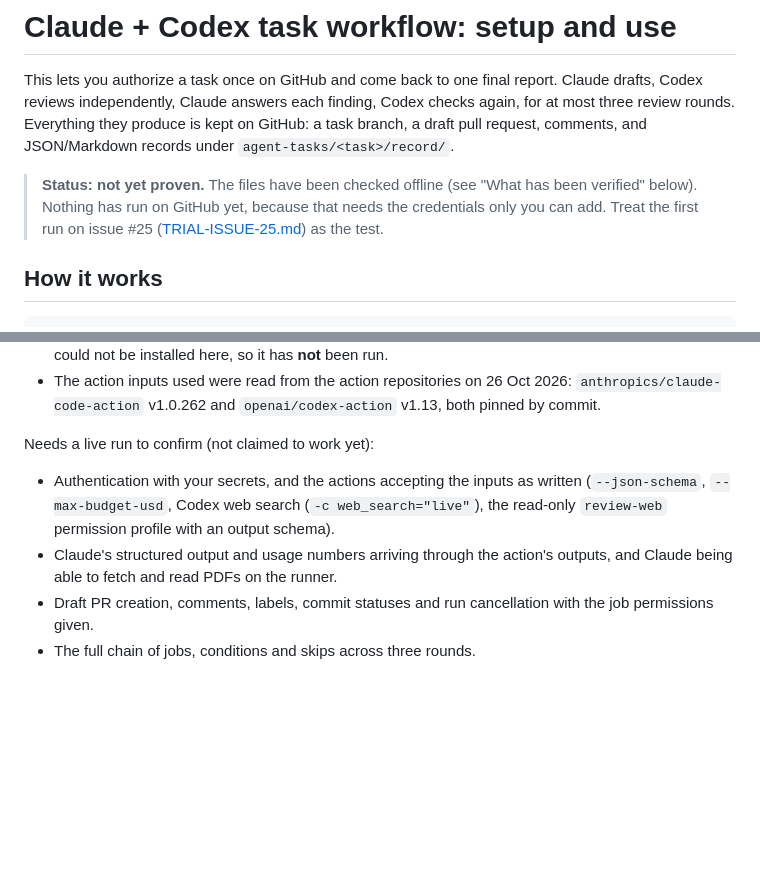
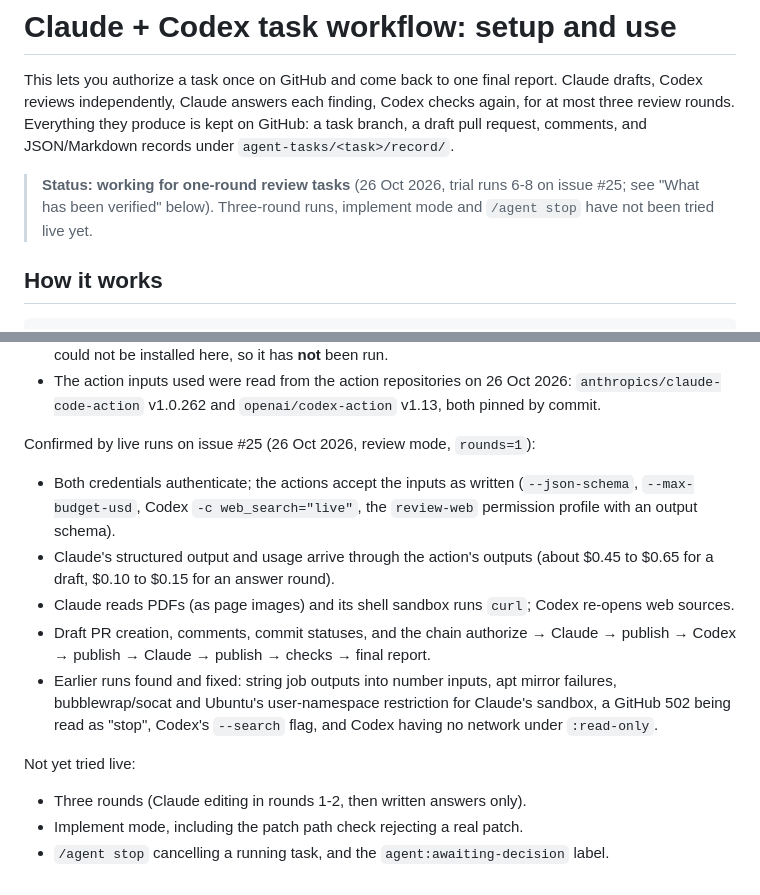
Before and after one commit to ksai4u-glitch/Taswira, a Markdown page: .github/agents/SETUP.md, 2 parts joined by grey strips. GitHub-like rendering; blank space fills up the shorter version.

Commit message:
Record what the live trials on #25 confirmed
Co-Authored-By: Claude Opus 5.5 (1M context) <noreply@anthropic.com>
Claude-Session: https://claude.ai/code/session_01PaW8A4vXiRPP6Gn4BjsVqk

```diff
--- a/.github/agents/SETUP.md
+++ b/.github/agents/SETUP.md
@@ -6,10 +6,9 @@ checks again, for at most three review rounds. Everything they produce is kept
 on GitHub: a task branch, a draft pull request, comments, and JSON/Markdown
 records under `agent-tasks/<task>/record/`.
 
-> **Status: not yet proven.** The files have been checked offline (see
-> "What has been verified" below). Nothing has run on GitHub yet, because that
-> needs the credentials only you can add. Treat the first run on issue #25
-> ([TRIAL-ISSUE-25.md](TRIAL-ISSUE-25.md)) as the test.
+> **Status: working for one-round review tasks** (26 Oct 2026, trial runs 6-8 on
+> issue #25; see "What has been verified" below). Three-round runs, implement
+> mode and `/agent stop` have not been tried live yet.
 
 ## How it works
 
@@ -173,13 +172,25 @@ Checked without credentials, before the setup pull request:
   `anthropics/claude-code-action` v1.0.262 and `openai/codex-action` v1.13, both
   pinned by commit.
 
-Needs a live run to confirm (not claimed to work yet):
+Confirmed by live runs on issue #25 (26 Oct 2026, review mode, `rounds=1`):
 
-- Authentication with your secrets, and the actions accepting the inputs as
-  written (`--json-schema`, `--max-budget-usd`, Codex web search (`-c web_search="live"`), the
-  read-only `review-web` permission profile with an output schema).
-- Claude's structured output and usage numbers arriving through the action's
-  outputs, and Claude being able to fetch and read PDFs on the runner.
-- Draft PR creation, comments, labels, commit statuses and run cancellation
-  with the job permissions given.
-- The full chain of jobs, conditions and skips across three rounds.
+- Both credentials authenticate; the actions accept the inputs as written
+  (`--json-schema`, `--max-budget-usd`, Codex `-c web_search="live"`, the
+  `review-web` permission profile with an output schema).
+- Claude's structured output and usage arrive through the action's outputs
+  (about $0.45 to $0.65 for a draft, $0.10 to $0.15 for an answer round).
+- Claude reads PDFs (as page images) and its shell sandbox runs `curl`; Codex
+  re-opens web sources.
+- Draft PR creation, comments, commit statuses, and the chain authorize → Claude
+  → publish → Codex → publish → Claude → publish → checks → final report.
+- Earlier runs found and fixed: string job outputs into number inputs, apt
+  mirror failures, bubblewrap/socat and Ubuntu's user-namespace restriction for
+  Claude's sandbox, a GitHub 502 being read as "stop", Codex's `--search`
+  flag, and Codex having no network under `:read-only`.
+
+Not yet tried live:
+
+- Three rounds (Claude editing in rounds 1-2, then written answers only).
+- Implement mode, including the patch path check rejecting a real patch.
+- `/agent stop` cancelling a running task, and the `agent:awaiting-decision`
+  label.
```
